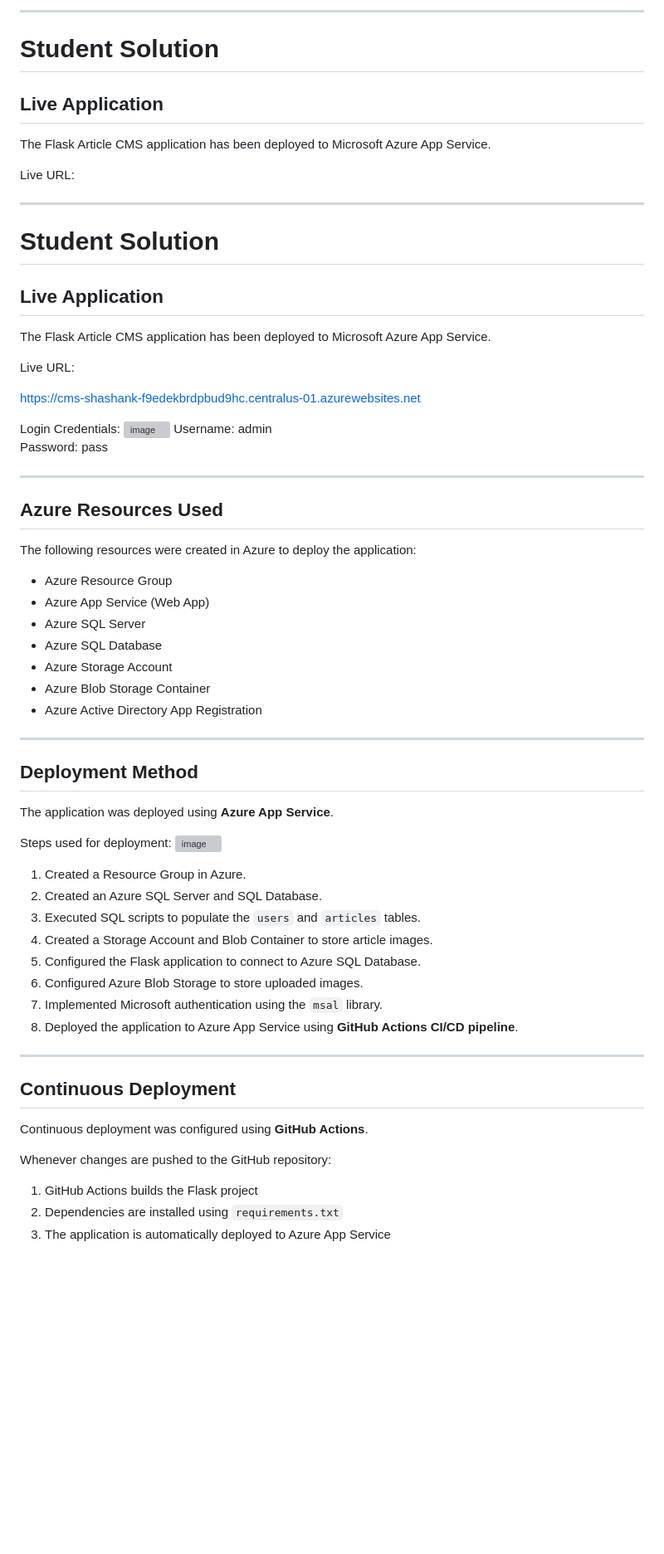
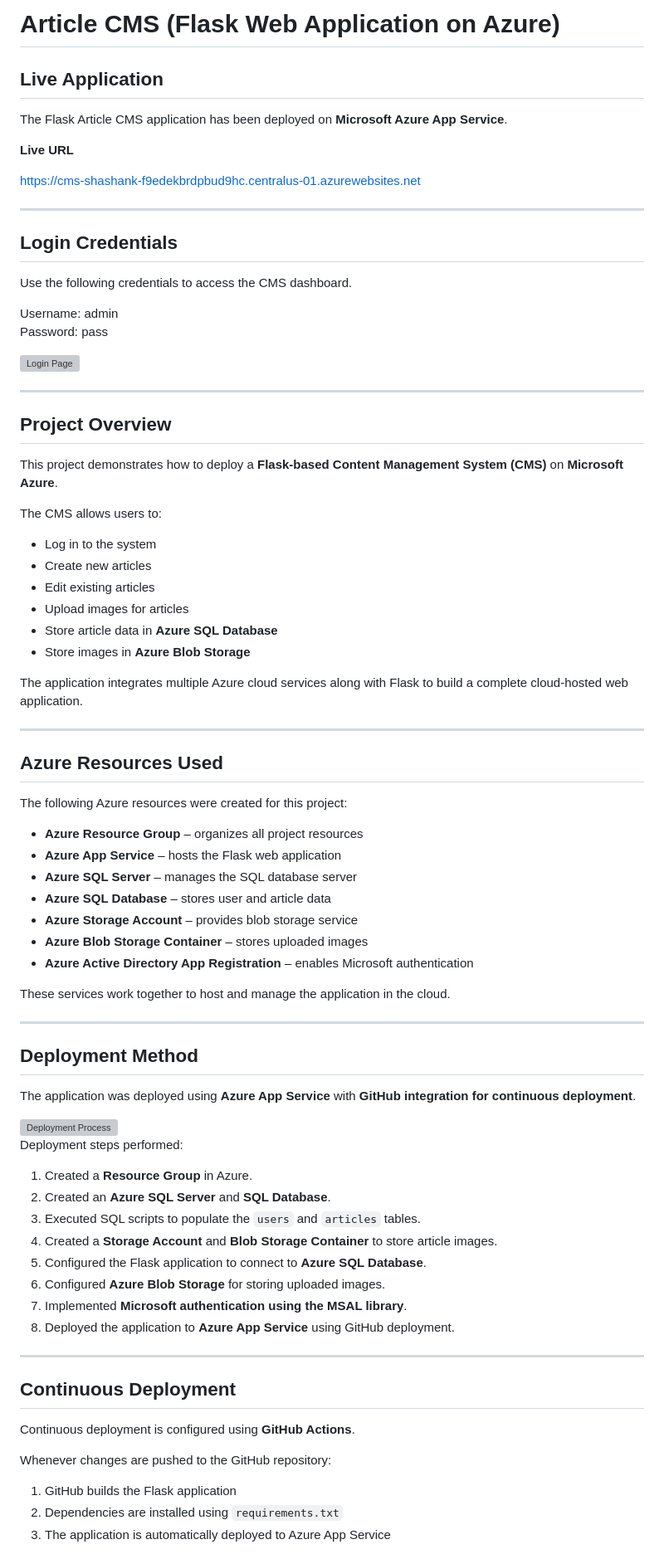
Before and after one commit to ShashankBharatShah/article-cms, a Markdown page: README.md, the part around one of its changes. Shown at 83% size. Drawn GitHub-style; blank space fills up the shorter version; grey boxes are pictures that could not be loaded.

```diff
--- a/README.md
+++ b/README.md
@@ -1,70 +1,84 @@
----
-
-# Student Solution
+# Article CMS (Flask Web Application on Azure)
 
 ## Live Application
 
-The Flask Article CMS application has been deployed to Microsoft Azure App Service.
+The Flask Article CMS application has been deployed on **Microsoft Azure App Service**.
 
-Live URL:
+**Live URL**
+
+https://cms-shashank-f9edekbrdpbud9hc.centralus-01.azurewebsites.net
 
 ---
 
-# Student Solution
+## Login Credentials
 
-## Live Application
+Use the following credentials to access the CMS dashboard.
 
-The Flask Article CMS application has been deployed to Microsoft Azure App Service.
-
-Live URL:
-
-https://cms-shashank-f9edekbrdpbud9hc.centralus-01.azurewebsites.net
-
-Login Credentials:
-<img width="574" height="568" alt="image" src="https://github.com/user-attachments/assets/681eb13d-e438-4cca-89d7-abeb78ce83f9" />
 Username: admin
 Password: pass
+
+<img width="574" height="568" alt="Login Page" src="https://github.com/user-attachments/assets/681eb13d-e438-4cca-89d7-abeb78ce83f9" />
+
+---
+
+## Project Overview
+
+This project demonstrates how to deploy a **Flask-based Content Management System (CMS)** on **Microsoft Azure**.
+
+The CMS allows users to:
+
+- Log in to the system
+- Create new articles
+- Edit existing articles
+- Upload images for articles
+- Store article data in **Azure SQL Database**
+- Store images in **Azure Blob Storage**
+
+The application integrates multiple Azure cloud services along with Flask to build a complete cloud-hosted web application.
 
 ---
 
 ## Azure Resources Used
 
-The following resources were created in Azure to deploy the application:
+The following Azure resources were created for this project:
 
-- Azure Resource Group
-- Azure App Service (Web App)
-- Azure SQL Server
-- Azure SQL Database
-- Azure Storage Account
-- Azure Blob Storage Container
-- Azure Active Directory App Registration
+- **Azure Resource Group** – organizes all project resources
+- **Azure App Service** – hosts the Flask web application
+- **Azure SQL Server** – manages the SQL database server
+- **Azure SQL Database** – stores user and article data
+- **Azure Storage Account** – provides blob storage service
+- **Azure Blob Storage Container** – stores uploaded images
+- **Azure Active Directory App Registration** – enables Microsoft authentication
+
+These services work together to host and manage the application in the cloud.
 
 ---
 
 ## Deployment Method
 
-The application was deployed using **Azure App Service**.
+The application was deployed using **Azure App Service** with **GitHub integration for continuous deployment**.
 
-Steps used for deployment:
-<img width="1908" height="750" alt="image" src="https://github.com/user-attachments/assets/557d2045-b131-4392-ae7c-69fb6c34cf26" />
+<img width="1908" height="750" alt="Deployment Process" src="https://github.com/user-attachments/assets/557d2045-b131-4392-ae7c-69fb6c34cf26" />
 
-1. Created a Resource Group in Azure.
-2. Created an Azure SQL Server and SQL Database.
+Deployment steps performed:
+
+1. Created a **Resource Group** in Azure.
+2. Created an **Azure SQL Server** and **SQL Database**.
 3. Executed SQL scripts to populate the `users` and `articles` tables.
-4. Created a Storage Account and Blob Container to store article images.
-5. Configured the Flask application to connect to Azure SQL Database.
-6. Configured Azure Blob Storage to store uploaded images.
-7. Implemented Microsoft authentication using the `msal` library.
-8. Deployed the application to Azure App Service using **GitHub Actions CI/CD pipeline**.
+4. Created a **Storage Account** and **Blob Storage Container** to store article images.
+5. Configured the Flask application to connect to **Azure SQL Database**.
+6. Configured **Azure Blob Storage** for storing uploaded images.
+7. Implemented **Microsoft authentication using the MSAL library**.
+8. Deployed the application to **Azure App Service** using GitHub deployment.
 
 ---
 
 ## Continuous Deployment
 
-Continuous deployment was configured using **GitHub Actions**.
+Continuous deployment is configured using **GitHub Actions**.
 
 Whenever changes are pushed to the GitHub repository:
 
-1. GitHub Actions builds the Flask project
+1. GitHub builds the Flask application
 2. Dependencies are installed using `requirements.txt`
 3. The application is automatically deployed to Azure App Service
```
Also changed, not shown: other parts of README.md (+18 -63 lines).
